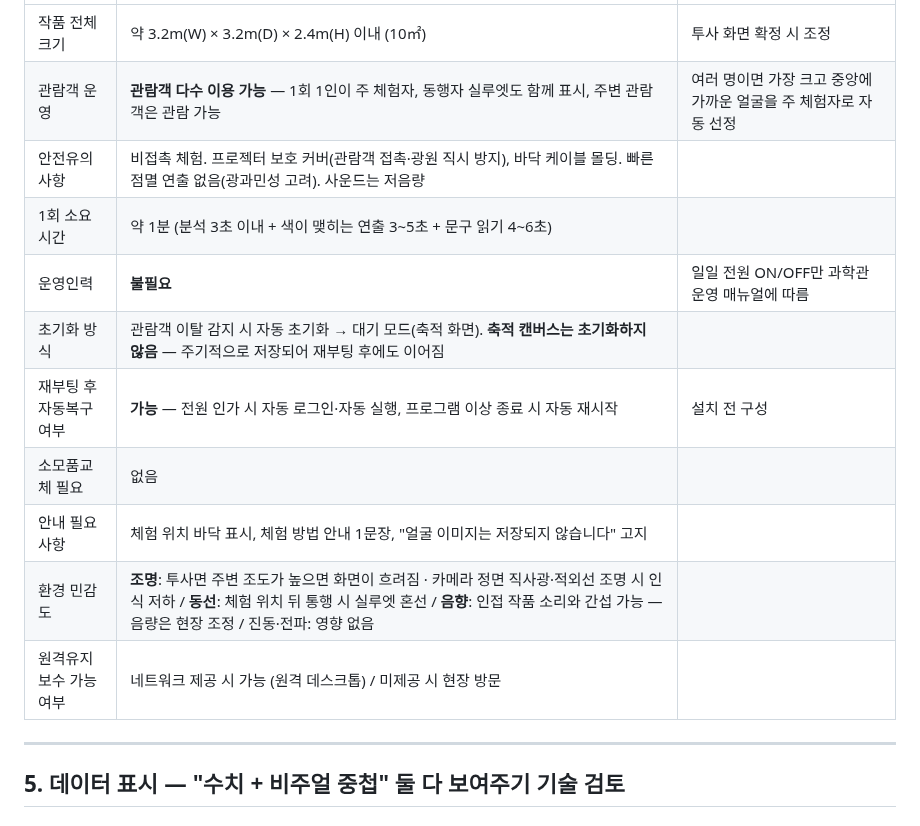
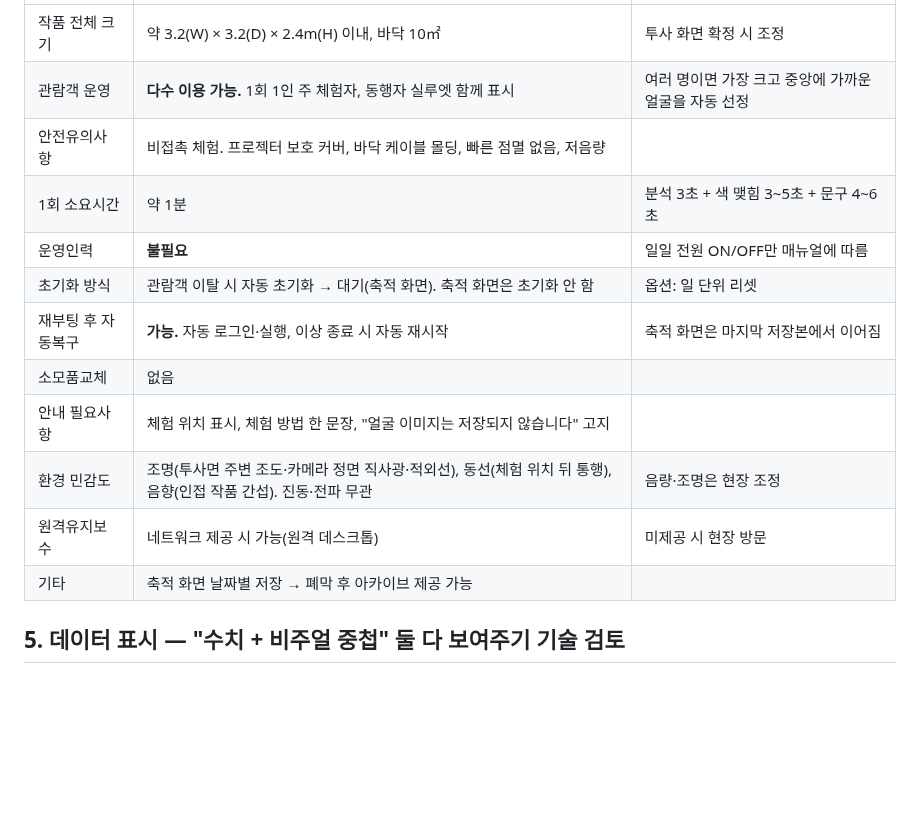
Before and after one commit to viewvision/art-grants-alert, a Markdown page: 국립중앙과학관_특별전_공모_2027.md, the part around one of its changes. Rendered like a GitHub page; blank space fills up the shorter version.

```diff
--- a/국립중앙과학관_특별전_공모_2027.md
+++ b/국립중앙과학관_특별전_공모_2027.md
@@ -226,17 +226,16 @@
 |---|---|---|
-| 작품 전체 크기 | 약 3.2m(W) × 3.2m(D) × 2.4m(H) 이내 (10㎡) | 투사 화면 확정 시 조정 |
-| 관람객 운영 | **관람객 다수 이용 가능** — 1회 1인이 주 체험자, 동행자 실루엣도 함께 표시, 주변 관람객은 관람 가능 | 여러 명이면 가장 크고 중앙에 가까운 얼굴을 주 체험자로 자동 선정 |
-| 안전유의사항 | 비접촉 체험. 프로젝터 보호 커버(관람객 접촉·광원 직시 방지), 바닥 케이블 몰딩. 빠른 점멸 연출 없음(광과민성 고려). 사운드는 저음량 | |
-| 1회 소요시간 | 약 1분 (분석 3초 이내 + 색이 맺히는 연출 3~5초 + 문구 읽기 4~6초) | |
-| 운영인력 | **불필요** | 일일 전원 ON/OFF만 과학관 운영 매뉴얼에 따름 |
-| 초기화 방식 | 관람객 이탈 감지 시 자동 초기화 → 대기 모드(축적 화면). **축적 캔버스는 초기화하지 않음** — 주기적으로 저장되어 재부팅 후에도 이어짐 | |
-| 재부팅 후 자동복구 여부 | **가능** — 전원 인가 시 자동 로그인·자동 실행, 프로그램 이상 종료 시 자동 재시작 | 설치 전 구성 |
-| 소모품교체 필요 | 없음 | |
-| 안내 필요사항 | 체험 위치 바닥 표시, 체험 방법 안내 1문장, "얼굴 이미지는 저장되지 않습니다" 고지 | |
-| 환경 민감도 | **조명**: 투사면 주변 조도가 높으면 화면이 흐려짐 · 카메라 정면 직사광·적외선 조명 시 인식 저하 / **동선**: 체험 위치 뒤 통행 시 실루엣 혼선 / **음향**: 인접 작품 소리와 간섭 가능 — 음량은 현장 조정 / 진동·전파: 영향 없음 | |
-| 원격유지보수 가능여부 | 네트워크 제공 시 가능 (원격 데스크톱) / 미제공 시 현장 방문 | |
-
----
+| 작품 전체 크기 | 약 3.2(W) × 3.2(D) × 2.4m(H) 이내, 바닥 10㎡ | 투사 화면 확정 시 조정 |
+| 관람객 운영 | **다수 이용 가능.** 1회 1인 주 체험자, 동행자 실루엣 함께 표시 | 여러 명이면 가장 크고 중앙에 가까운 얼굴을 자동 선정 |
+| 안전유의사항 | 비접촉 체험. 프로젝터 보호 커버, 바닥 케이블 몰딩, 빠른 점멸 없음, 저음량 | |
+| 1회 소요시간 | 약 1분 | 분석 3초 + 색 맺힘 3~5초 + 문구 4~6초 |
+| 운영인력 | **불필요** | 일일 전원 ON/OFF만 매뉴얼에 따름 |
+| 초기화 방식 | 관람객 이탈 시 자동 초기화 → 대기(축적 화면). 축적 화면은 초기화 안 함 | 옵션: 일 단위 리셋 |
+| 재부팅 후 자동복구 | **가능.** 자동 로그인·실행, 이상 종료 시 자동 재시작 | 축적 화면은 마지막 저장본에서 이어짐 |
+| 소모품교체 | 없음 | |
+| 안내 필요사항 | 체험 위치 표시, 체험 방법 한 문장, "얼굴 이미지는 저장되지 않습니다" 고지 | |
+| 환경 민감도 | 조명(투사면 주변 조도·카메라 정면 직사광·적외선), 동선(체험 위치 뒤 통행), 음향(인접 작품 간섭). 진동·전파 무관 | 음량·조명은 현장 조정 |
+| 원격유지보수 | 네트워크 제공 시 가능(원격 데스크톱) | 미제공 시 현장 방문 |
+| 기타 | 축적 화면 날짜별 저장 → 폐막 후 아카이브 제공 가능 | |
 
 ## 5. 데이터 표시 — "수치 + 비주얼 중첩" 둘 다 보여주기 기술 검토
 
```
Also changed, not shown: other parts of 국립중앙과학관_특별전_공모_2027.md (+17 -17 lines).
